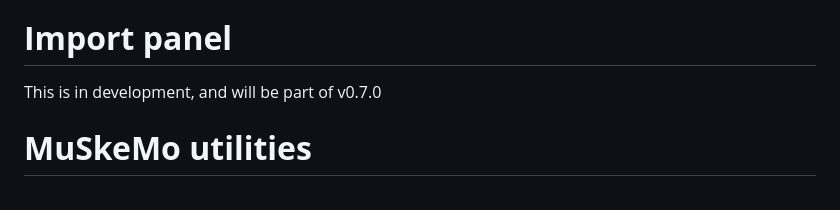
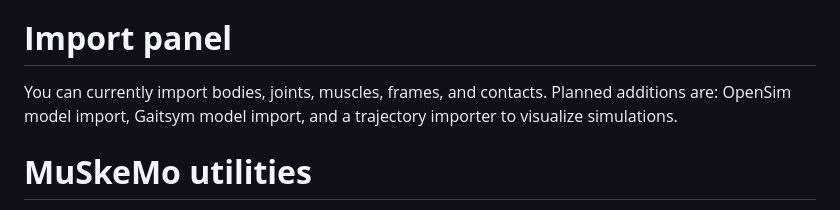
Before and after one commit to PashavanBijlert/MuSkeMo, a Markdown page: README.md, the part around the change. GitHub-like rendering.

```diff
--- a/README.md
+++ b/README.md
@@ -61,7 +61,7 @@ Under export options, it is possible to configure other text-based filetypes for
 
 # **Import panel**
 
-This is in development, and will be part of v0.7.0
+You can currently import bodies, joints, muscles, frames, and contacts. Planned additions are: OpenSim model import, Gaitsym model import, and a trajectory importer to visualize simulations.
 
 # **MuSkeMo utilities**
 
```
